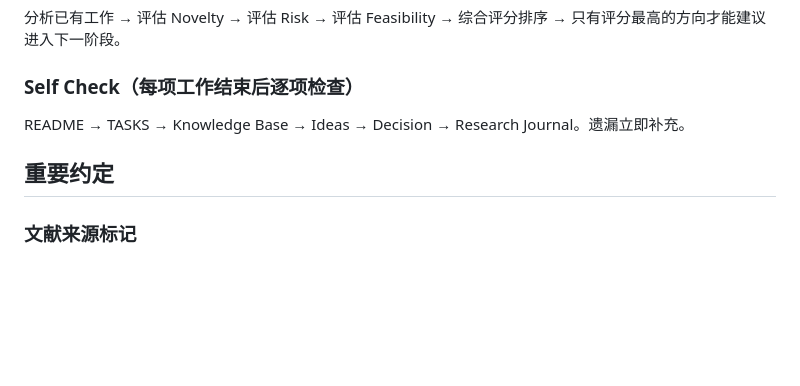
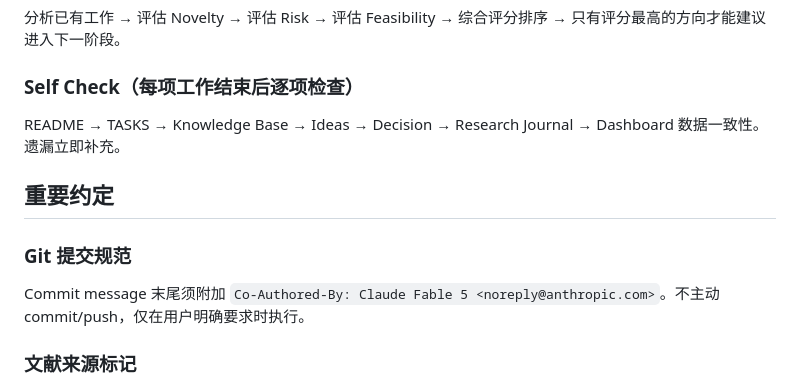
Before and after one commit to yjm1153/ObjectDetection, a Markdown page: CLAUDE.md, the part around one of its changes. Rendered like a GitHub page; blank space fills up the shorter version.

```diff
--- a/CLAUDE.md
+++ b/CLAUDE.md
@@ -62,9 +65,12 @@ Paper → Knowledge → Compare → Timeline → Research Gap → Candidate Idea
 
 ### Self Check（每项工作结束后逐项检查）
 
-README → TASKS → Knowledge Base → Ideas → Decision → Research Journal。遗漏立即补充。
+README → TASKS → Knowledge Base → Ideas → Decision → Research Journal → Dashboard 数据一致性。遗漏立即补充。
 
 ## 重要约定
+
+### Git 提交规范
+Commit message 末尾须附加 `Co-Authored-By: Claude Fable 5 <noreply@anthropic.com>`。不主动 commit/push，仅在用户明确要求时执行。
 
 ### 文献来源标记
 用户提供的文献及其衍生内容（database 条目/Summary/Idea注记）须标注 **【自】**；Agent 自主检索的文献不打标。初始投喂6篇（SEEN-DA/SEMA-YOLO/SFIDM/ACM-Coder/ALGS/GCA2Net），衍生 Idea #5–#12/#15。
```
Also changed, not shown: other parts of CLAUDE.md (+12 -9 lines).
